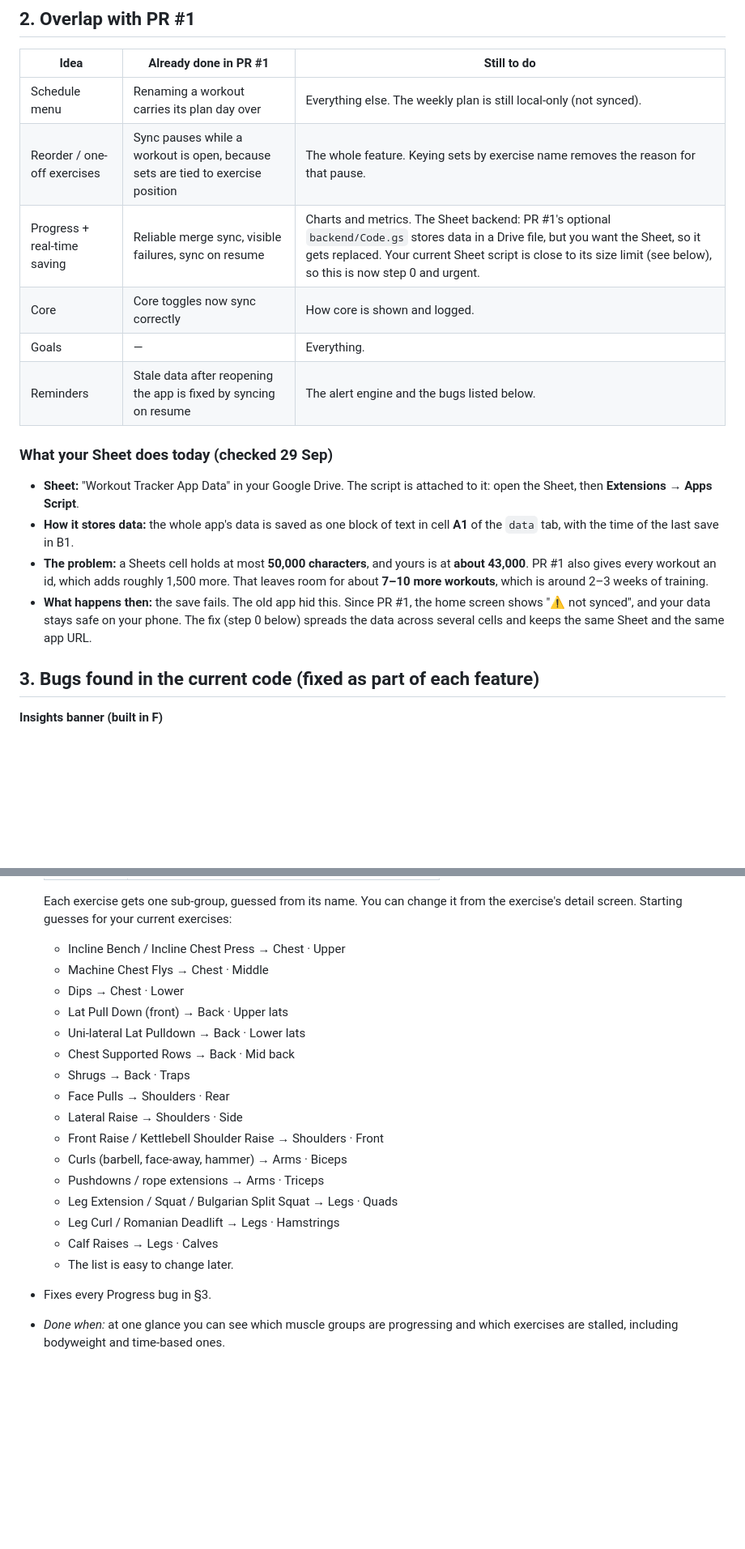
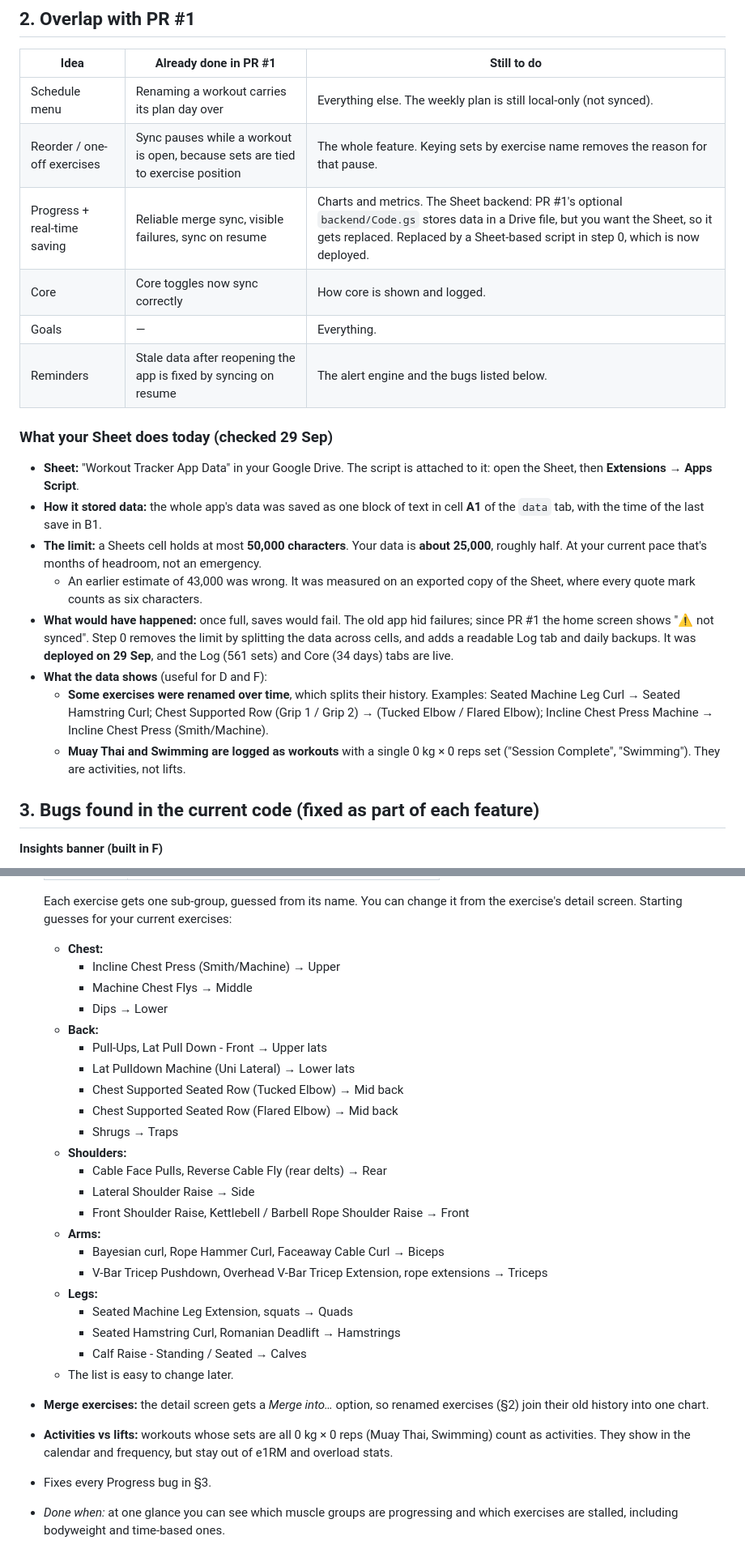
Before and after one commit to yoavc1/workout-tracker-app, a Markdown page: docs/ROADMAP.md, 2 parts joined by grey strips. Shown at 81% size. Drawn GitHub-style; blank space fills up the shorter version.

Commit message:
Roadmap: correct data size, mark step 0 deployed, use real exercise names
Measured size is ~25k of the 50k cell limit, not ~43k. Adds findings
from the live Log tab: renamed exercises (merge option in D) and
Muay Thai/Swimming logged as 0x0 sets (treated as activities).

Co-Authored-By: Claude Opus 5.5 <noreply@anthropic.com>

```diff
--- a/docs/ROADMAP.md
+++ b/docs/ROADMAP.md
@@ -28,16 +28,20 @@ Baseline: PR #1 (merged) fixed the cut-off bottom nav and replaced last-writer-w
 |---|---|---|
 | Schedule menu | Renaming a workout carries its plan day over | Everything else. The weekly plan is still local-only (not synced). |
 | Reorder / one-off exercises | Sync pauses while a workout is open, because sets are tied to exercise position | The whole feature. Keying sets by exercise name removes the reason for that pause. |
-| Progress + real-time saving | Reliable merge sync, visible failures, sync on resume | Charts and metrics. The Sheet backend: PR #1's optional `backend/Code.gs` stores data in a Drive file, but you want the Sheet, so it gets replaced. Your current Sheet script is close to its size limit (see below), so this is now step 0 and urgent. |
+| Progress + real-time saving | Reliable merge sync, visible failures, sync on resume | Charts and metrics. The Sheet backend: PR #1's optional `backend/Code.gs` stores data in a Drive file, but you want the Sheet, so it gets replaced. Replaced by a Sheet-based script in step 0, which is now deployed. |
 | Core | Core toggles now sync correctly | How core is shown and logged. |
 | Goals | — | Everything. |
 | Reminders | Stale data after reopening the app is fixed by syncing on resume | The alert engine and the bugs listed below. |
 
 ### What your Sheet does today (checked 29 Sep)
 - **Sheet:** "Workout Tracker App Data" in your Google Drive. The script is attached to it: open the Sheet, then **Extensions → Apps Script**.
-- **How it stores data:** the whole app's data is saved as one block of text in cell **A1** of the `data` tab, with the time of the last save in B1.
-- **The problem:** a Sheets cell holds at most **50,000 characters**, and yours is at **about 43,000**. PR #1 also gives every workout an id, which adds roughly 1,500 more. That leaves room for about **7–10 more workouts**, which is around 2–3 weeks of training.
-- **What happens then:** the save fails. The old app hid this. Since PR #1, the home screen shows "⚠️ not synced", and your data stays safe on your phone. The fix (step 0 below) spreads the data across several cells and keeps the same Sheet and the same app URL.
+- **How it stored data:** the whole app's data was saved as one block of text in cell **A1** of the `data` tab, with the time of the last save in B1.
+- **The limit:** a Sheets cell holds at most **50,000 characters**. Your data is **about 25,000**, roughly half. At your current pace that's months of headroom, not an emergency.
+  - An earlier estimate of 43,000 was wrong. It was measured on an exported copy of the Sheet, where every quote mark counts as six characters.
+- **What would have happened:** once full, saves would fail. The old app hid failures; since PR #1 the home screen shows "⚠️ not synced". Step 0 removes the limit by splitting the data across cells, and adds a readable Log tab and daily backups. It was **deployed on 29 Sep**, and the Log (561 sets) and Core (34 days) tabs are live.
+- **What the data shows** (useful for D and F):
+  - **Some exercises were renamed over time**, which splits their history. Examples: Seated Machine Leg Curl → Seated Hamstring Curl; Chest Supported Row (Grip 1 / Grip 2) → (Tucked Elbow / Flared Elbow); Incline Chest Press Machine → Incline Chest Press (Smith/Machine).
+  - **Muay Thai and Swimming are logged as workouts** with a single 0 kg × 0 reps set ("Session Complete", "Swimming"). They are activities, not lifts.
 
 ## 3. Bugs found in the current code (fixed as part of each feature)
 
@@ -193,22 +197,30 @@ This is a new version of your Apps Script. It keeps the same Sheet, and because
   | Core | Abs · Obliques |
 
   Each exercise gets one sub-group, guessed from its name. You can change it from the exercise's detail screen. Starting guesses for your current exercises:
-  - Incline Bench / Incline Chest Press → Chest · Upper
-  - Machine Chest Flys → Chest · Middle
-  - Dips → Chest · Lower
-  - Lat Pull Down (front) → Back · Upper lats
-  - Uni-lateral Lat Pulldown → Back · Lower lats
-  - Chest Supported Rows → Back · Mid back
-  - Shrugs → Back · Traps
-  - Face Pulls → Shoulders · Rear
-  - Lateral Raise → Shoulders · Side
-  - Front Raise / Kettlebell Shoulder Raise → Shoulders · Front
-  - Curls (barbell, face-away, hammer) → Arms · Biceps
-  - Pushdowns / rope extensions → Arms · Triceps
-  - Leg Extension / Squat / Bulgarian Split Squat → Legs · Quads
-  - Leg Curl / Romanian Deadlift → Legs · Hamstrings
-  - Calf Raises → Legs · Calves
+  - **Chest:**
+    - Incline Chest Press (Smith/Machine) → Upper
+    - Machine Chest Flys → Middle
+    - Dips → Lower
+  - **Back:**
+    - Pull-Ups, Lat Pull Down - Front → Upper lats
+    - Lat Pulldown Machine (Uni Lateral) → Lower lats
+    - Chest Supported Seated Row (Tucked Elbow) → Mid back
+    - Chest Supported Seated Row (Flared Elbow) → Mid back
+    - Shrugs → Traps
+  - **Shoulders:**
+    - Cable Face Pulls, Reverse Cable Fly (rear delts) → Rear
+    - Lateral Shoulder Raise → Side
+    - Front Shoulder Raise, Kettlebell / Barbell Rope Shoulder Raise → Front
+  - **Arms:**
+    - Bayesian curl, Rope Hammer Curl, Faceaway Cable Curl → Biceps
+    - V-Bar Tricep Pushdown, Overhead V-Bar Tricep Extension, rope extensions → Triceps
+  - **Legs:**
+    - Seated Machine Leg Extension, squats → Quads
+    - Seated Hamstring Curl, Romanian Deadlift → Hamstrings
+    - Calf Raise - Standing / Seated → Calves
   - The list is easy to change later.
+- **Merge exercises:** the detail screen gets a *Merge into…* option, so renamed exercises (§2) join their old history into one chart.
+- **Activities vs lifts:** workouts whose sets are all 0 kg × 0 reps (Muay Thai, Swimming) count as activities. They show in the calendar and frequency, but stay out of e1RM and overload stats.
 - Fixes every Progress bug in §3.
 - *Done when:* at one glance you can see which muscle groups are progressing and which exercises are stalled, including bodyweight and time-based ones.
 
```
Also changed, not shown: other parts of docs/ROADMAP.md (+3 -2 lines).
